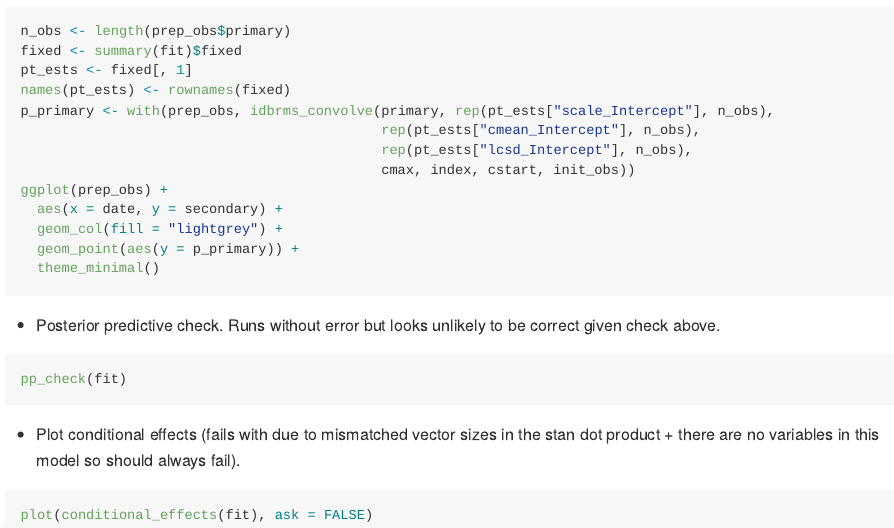
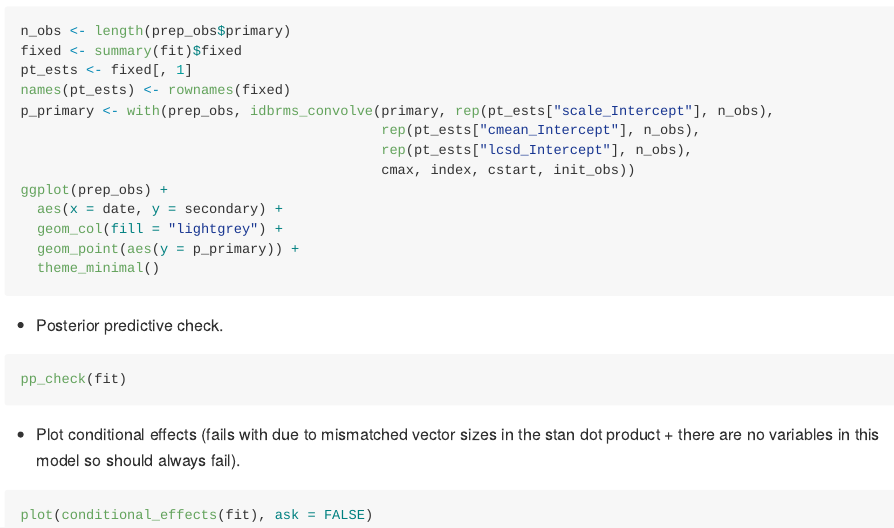
Before and after one commit to epiforecasts/idbrms, an R Markdown document (README.Rmd): the page in a window 1100 px wide, from 2090 px down. Rendered offline with R 4.5, knitr and Pandoc, with nearby package versions; the code chunks are not run, so their results and figures are left out; badge pictures from the web are left out.

Commit message:
update text

````diff
--- a/README.Rmd
+++ b/README.Rmd
@@ -139,7 +139,7 @@ ggplot(prep_obs) +
   theme_minimal()
 ```
 
-* Posterior predictive check. Runs without error but looks unlikely to be correct given check above.
+* Posterior predictive check.
 
 ```{r pred-check}
 pp_check(fit)
````
